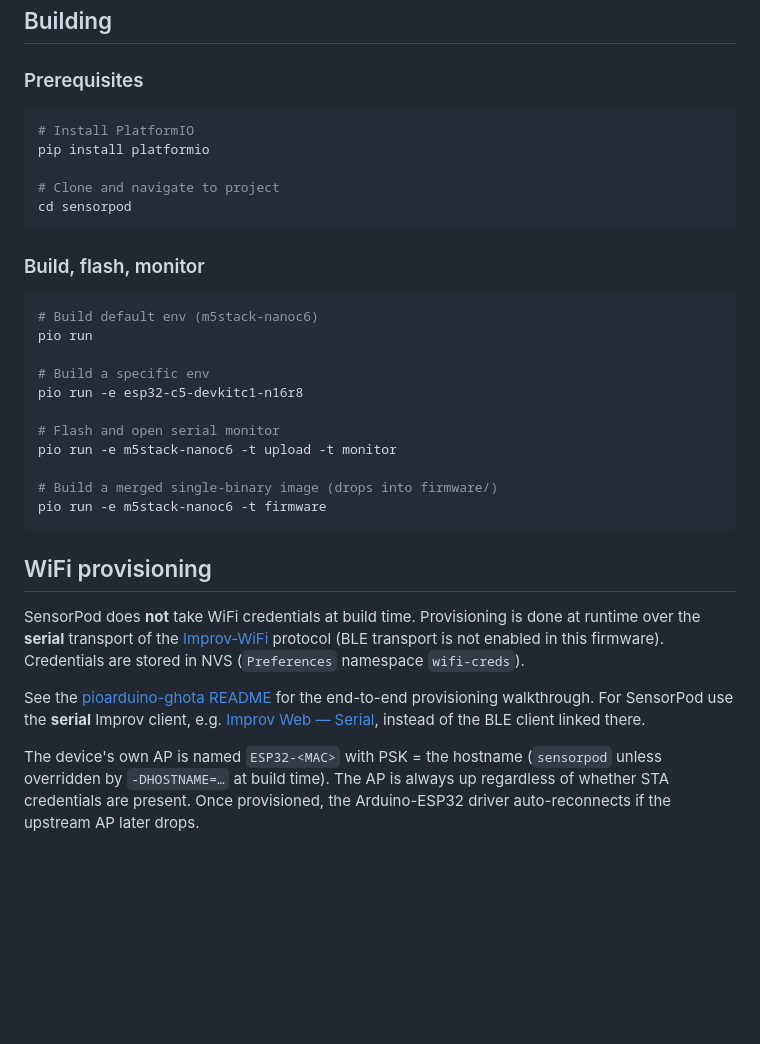
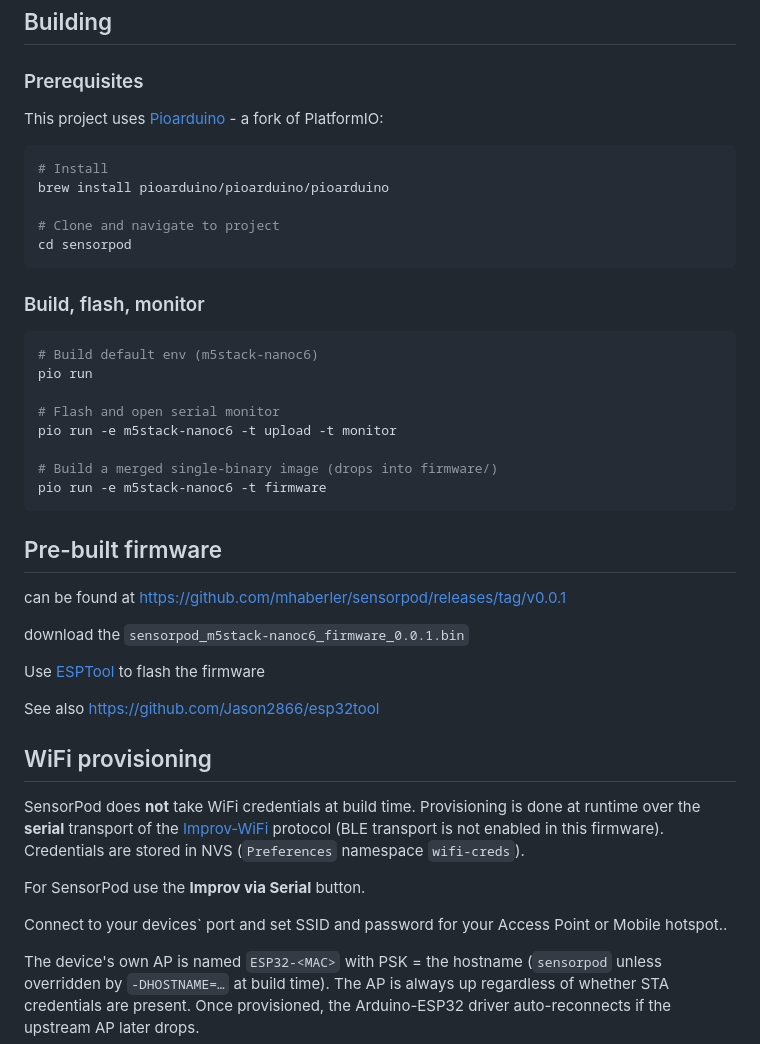
Before and after one commit to mhaberler/sensorpod, a Markdown page: README.md, the part around the change. Drawn GitHub-style; blank space fills up the shorter version.

Commit message:
README touchups

````diff
--- a/README.md
+++ b/README.md
@@ -90,9 +90,11 @@ The active build envs cover a fleet of M5Stack boards plus a few generic devkits
 
 ### Prerequisites
 
+This project uses [Pioarduino](https://github.com/pioarduino) - a fork of PlatformIO:
+
 ```bash
-# Install PlatformIO
-pip install platformio
+# Install
+brew install pioarduino/pioarduino/pioarduino
 
 # Clone and navigate to project
 cd sensorpod
@@ -104,9 +106,6 @@ cd sensorpod
 # Build default env (m5stack-nanoc6)
 pio run
 
-# Build a specific env
-pio run -e esp32-c5-devkitc1-n16r8
-
 # Flash and open serial monitor
 pio run -e m5stack-nanoc6 -t upload -t monitor
 
@@ -114,11 +113,23 @@ pio run -e m5stack-nanoc6 -t upload -t monitor
 pio run -e m5stack-nanoc6 -t firmware
 ```
 
+## Pre-built firmware
+
+can be found at https://github.com/mhaberler/sensorpod/releases/tag/v0.0.1
+
+download the `sensorpod_m5stack-nanoc6_firmware_0.0.1.bin`
+
+Use [ESPTool](https://jason2866.github.io/esp32tool/) to flash the firmware
+
+See also https://github.com/Jason2866/esp32tool
+
 ## WiFi provisioning
 
 SensorPod does **not** take WiFi credentials at build time. Provisioning is done at runtime over the **serial** transport of the [Improv-WiFi](https://www.improv-wifi.com/) protocol (BLE transport is not enabled in this firmware). Credentials are stored in NVS (`Preferences` namespace `wifi-creds`).
 
-See the [pioarduino-ghota README](https://github.com/mhaberler/pioarduino-ghota/blob/master/README.md) for the end-to-end provisioning walkthrough. For SensorPod use the **serial** Improv client, e.g. [Improv Web — Serial](https://www.improv-wifi.com/serial/), instead of the BLE client linked there.
+For SensorPod use the __Improv via Serial__ button.
+
+Connect to your devices` port and set SSID and password for your Access Point or Mobile hotspot..
 
 The device's own AP is named `ESP32-<MAC>` with PSK = the hostname (`sensorpod` unless overridden by `-DHOSTNAME=…` at build time). The AP is always up regardless of whether STA credentials are present. Once provisioned, the Arduino-ESP32 driver auto-reconnects if the upstream AP later drops.
 
````
